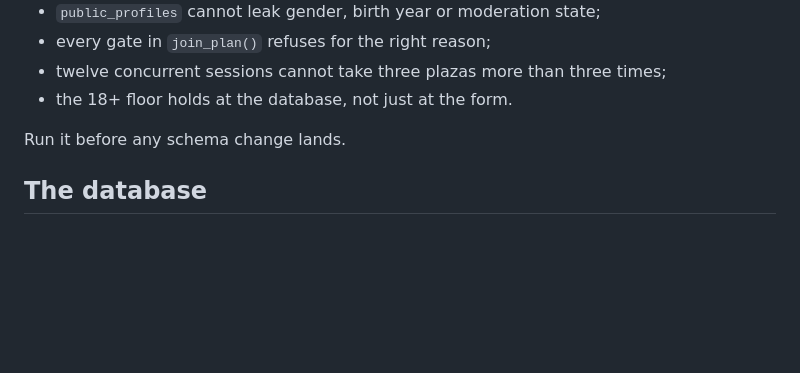
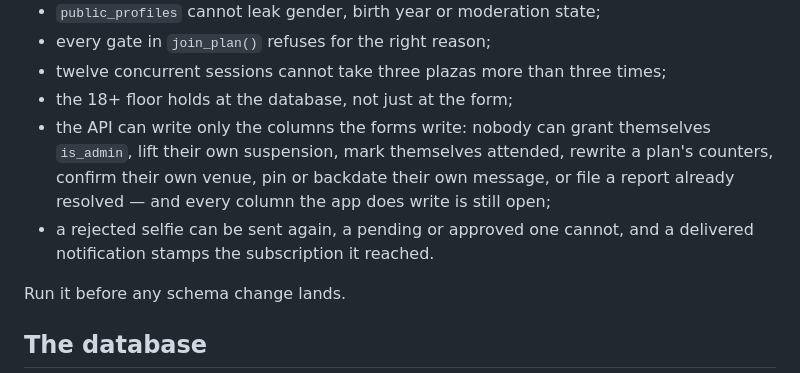
Before and after one commit to charlie-del-hash/YF-1, a Markdown page: dorsal/README.md, the part around the change. GitHub-like rendering; blank space fills up the shorter version.

```diff
--- a/dorsal/README.md
+++ b/dorsal/README.md
@@ -74,7 +74,14 @@ and the seed, and then asserts the things the product promises:
 - `public_profiles` cannot leak gender, birth year or moderation state;
 - every gate in `join_plan()` refuses for the right reason;
 - twelve concurrent sessions cannot take three plazas more than three times;
-- the 18+ floor holds at the database, not just at the form.
+- the 18+ floor holds at the database, not just at the form;
+- the API can write only the columns the forms write: nobody can grant
+  themselves `is_admin`, lift their own suspension, mark themselves attended,
+  rewrite a plan's counters, confirm their own venue, pin or backdate their own
+  message, or file a report already resolved — and every column the app does
+  write is still open;
+- a rejected selfie can be sent again, a pending or approved one cannot, and a
+  delivered notification stamps the subscription it reached.
 
 Run it before any schema change lands.
 
```
Also changed, not shown: dorsal/CLAUDE.md (+13 -0 lines), dorsal/docs/LAUNCH.md (+12 -0 lines).
